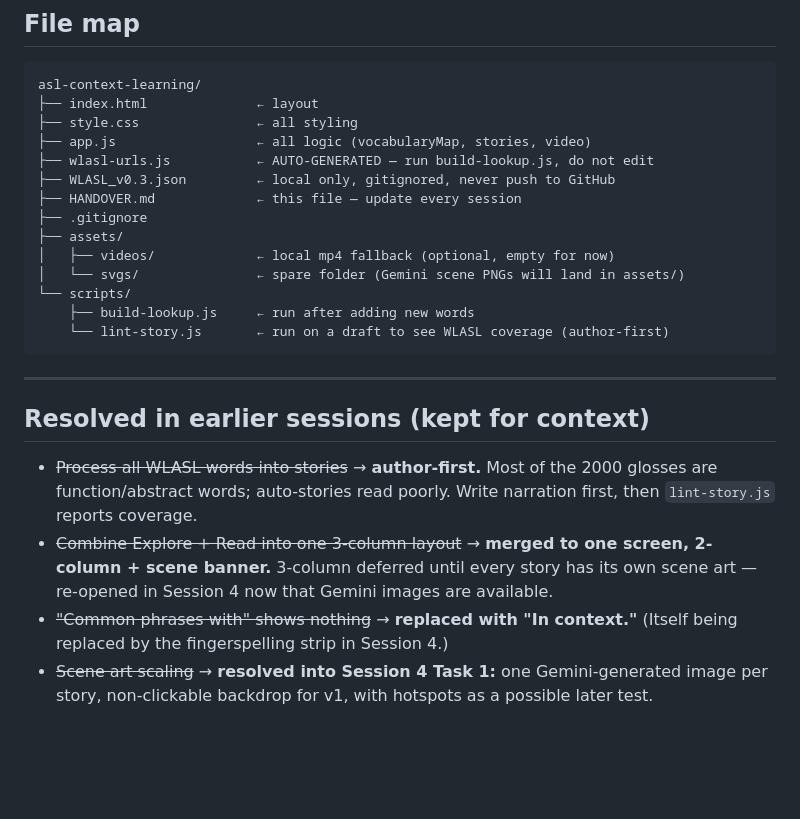
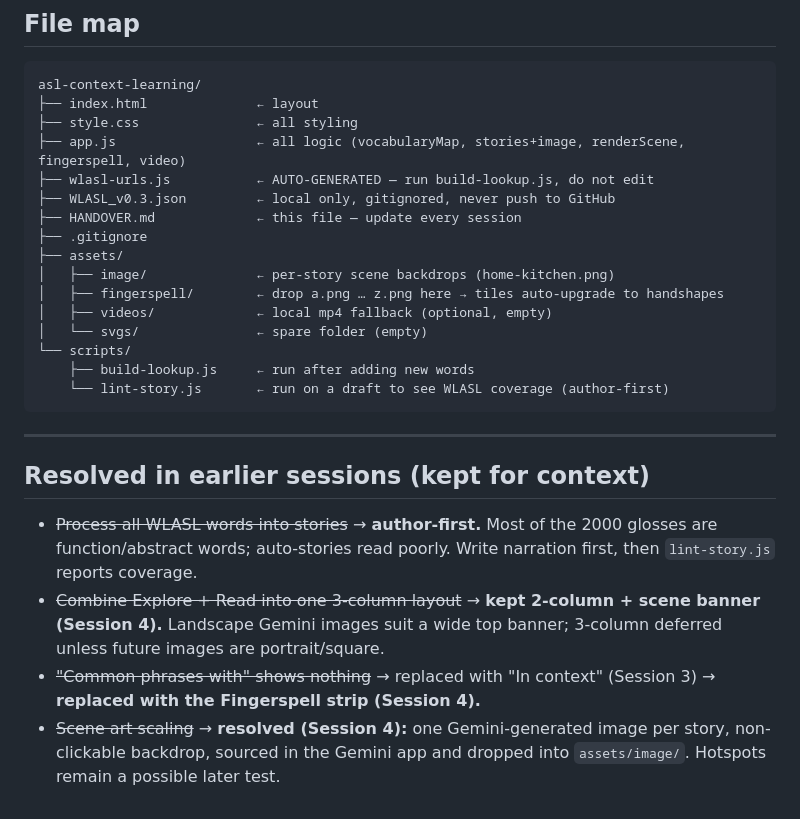
Before and after one commit to EchoZhao1998/asl-context-learning, a Markdown page: HANDOVER.md, the part around one of its changes. Drawn GitHub-style; blank space fills up the shorter version.

```diff
--- a/HANDOVER.md
+++ b/HANDOVER.md
@@ -167,14 +164,16 @@ If a clicked word is NOT in WLASL, trigger a fingerspelling engine (CSS cross-fa
 asl-context-learning/
 ├── index.html              ← layout
 ├── style.css               ← all styling
-├── app.js                  ← all logic (vocabularyMap, stories, video)
+├── app.js                  ← all logic (vocabularyMap, stories+image, renderScene, fingerspell, video)
 ├── wlasl-urls.js           ← AUTO-GENERATED — run build-lookup.js, do not edit
 ├── WLASL_v0.3.json         ← local only, gitignored, never push to GitHub
 ├── HANDOVER.md             ← this file — update every session
 ├── .gitignore
 ├── assets/
-│   ├── videos/             ← local mp4 fallback (optional, empty for now)
-│   └── svgs/               ← spare folder (Gemini scene PNGs will land in assets/)
+│   ├── image/              ← per-story scene backdrops (home-kitchen.png)
+│   ├── fingerspell/        ← drop a.png … z.png here → tiles auto-upgrade to handshapes
+│   ├── videos/             ← local mp4 fallback (optional, empty)
+│   └── svgs/               ← spare folder (empty)
 └── scripts/
     ├── build-lookup.js     ← run after adding new words
     └── lint-story.js       ← run on a draft to see WLASL coverage (author-first)
@@ -185,6 +184,6 @@ asl-context-learning/
 ## Resolved in earlier sessions (kept for context)
 
 - ~~Process all WLASL words into stories~~ → **author-first.** Most of the 2000 glosses are function/abstract words; auto-stories read poorly. Write narration first, then `lint-story.js` reports coverage.
-- ~~Combine Explore + Read into one 3-column layout~~ → **merged to one screen, 2-column + scene banner.** 3-column deferred until every story has its own scene art — re-opened in Session 4 now that Gemini images are available.
-- ~~"Common phrases with" shows nothing~~ → **replaced with "In context."** (Itself being replaced by the fingerspelling strip in Session 4.)
-- ~~Scene art scaling~~ → **resolved into Session 4 Task 1:** one Gemini-generated image per story, non-clickable backdrop for v1, with hotspots as a possible later test.
+- ~~Combine Explore + Read into one 3-column layout~~ → **kept 2-column + scene banner (Session 4).** Landscape Gemini images suit a wide top banner; 3-column deferred unless future images are portrait/square.
+- ~~"Common phrases with" shows nothing~~ → replaced with "In context" (Session 3) → **replaced with the Fingerspell strip (Session 4).**
+- ~~Scene art scaling~~ → **resolved (Session 4):** one Gemini-generated image per story, non-clickable backdrop, sourced in the Gemini app and dropped into `assets/image/`. Hotspots remain a possible later test.
```
Also changed, not shown: other parts of HANDOVER.md (+30 -33 lines).
